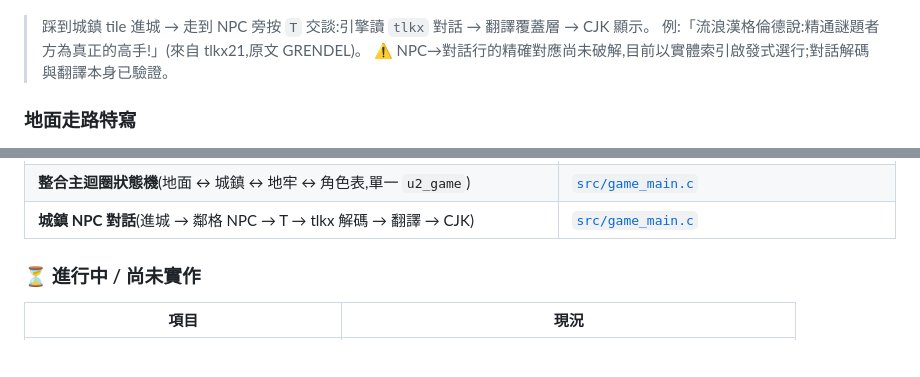
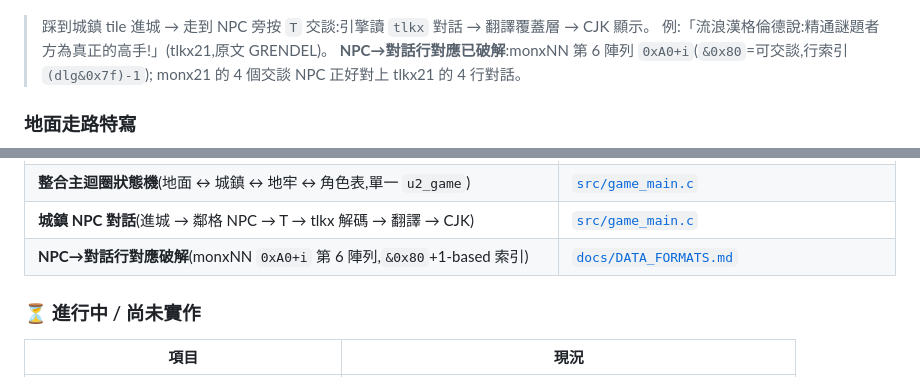
Before and after one commit to wicanr2/u2-cht, a Markdown page: README.md, 2 parts joined by grey strips. Drawn GitHub-style; blank space fills up the shorter version.

```diff
--- a/README.md
+++ b/README.md
@@ -40,8 +40,9 @@
 ### 城鎮 NPC 對話(端到端在地化)
 ![城鎮對話](docs/screenshots/town_talk.gif)
 > 踩到城鎮 tile 進城 → 走到 NPC 旁按 `T` 交談:引擎讀 `tlkx` 對話 → 翻譯覆蓋層 → CJK 顯示。
-> 例:「流浪漢格倫德說:精通謎題者 方為真正的高手!」(來自 tlkx21,原文 GRENDEL)。
-> ⚠️ NPC→對話行的精確對應尚未破解,目前以實體索引啟發式選行;對話解碼與翻譯本身已驗證。
+> 例:「流浪漢格倫德說:精通謎題者 方為真正的高手!」(tlkx21,原文 GRENDEL)。
+> **NPC→對話行對應已破解**:monxNN 第 6 陣列 `0xA0+i`(`&0x80`=可交談,行索引 `(dlg&0x7f)-1`);
+> monx21 的 4 個交談 NPC 正好對上 tlkx21 的 4 行對話。
 
 ### 地面走路特寫
 ![互動引擎遊玩](docs/screenshots/gameplay.gif)
@@ -175,6 +176,7 @@ Ghidra 反編 C  ──(只當行為/演算法 oracle,不照抄 MFC 殼)──
 | **地牢 3D 線框 + 多層換層**(16 層 `level*256+Y*16+X`、樓梯 `&0x10`/`&0x20`、J/K 換層) | [`src/u2_dungeon.c`](src/u2_dungeon.c) |
 | **整合主迴圈狀態機**(地面 ↔ 城鎮 ↔ 地牢 ↔ 角色表,單一 `u2_game`) | [`src/game_main.c`](src/game_main.c) |
 | **城鎮 NPC 對話**(進城 → 鄰格 NPC → T → tlkx 解碼 → 翻譯 → CJK) | [`src/game_main.c`](src/game_main.c) |
+| **NPC→對話行對應破解**(monxNN `0xA0+i` 第 6 陣列,`&0x80`+1-based 索引) | [`docs/DATA_FORMATS.md`](docs/DATA_FORMATS.md) |
 
 ### ⏳ 進行中 / 尚未實作
 
```
Also changed, not shown: docs/DATA_FORMATS.md (+4 -0 lines), docs/screenshots/town_talk.gif, 4 other files.
